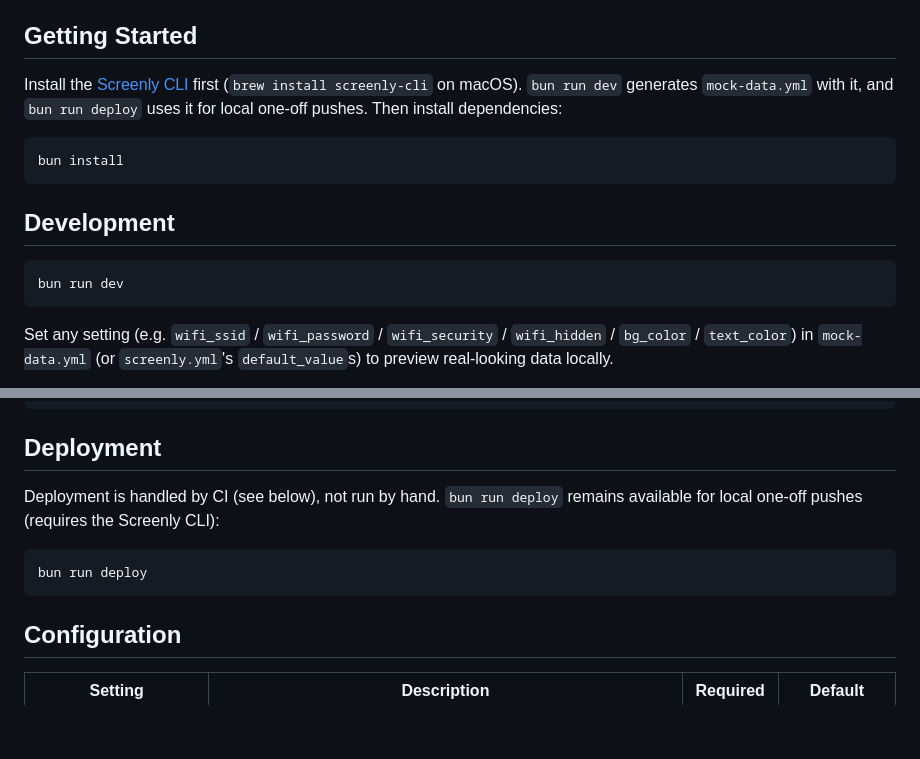
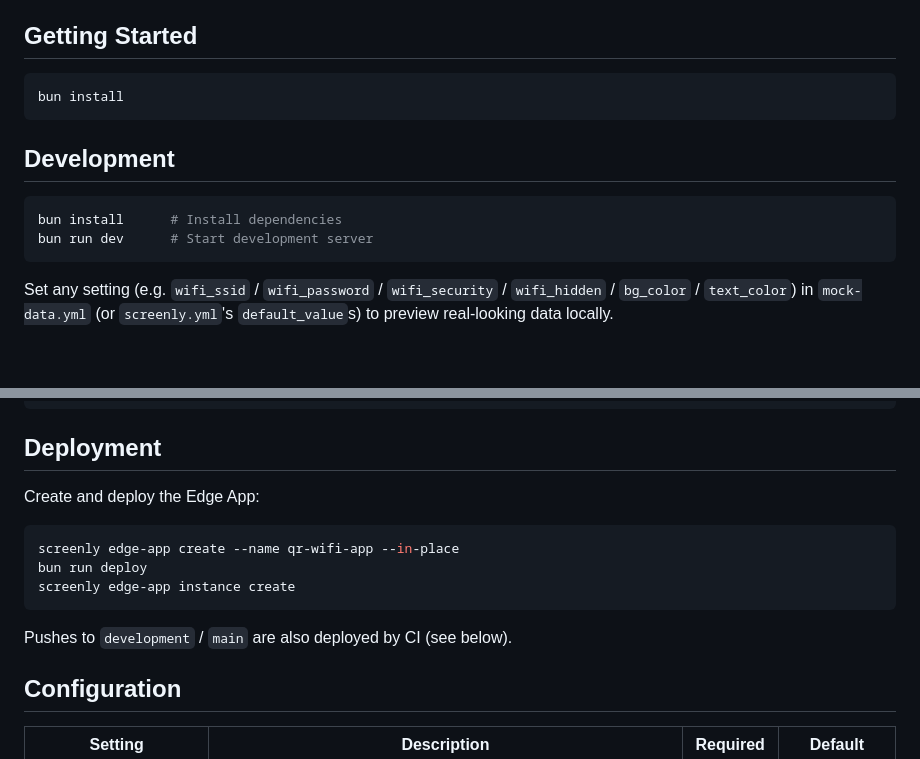
Before and after one commit to Screenly/wifi-connect-app, a Markdown page: README.md, 2 parts joined by grey strips. Drawn GitHub-style; blank space fills up the shorter version.

Commit message:
Match qr-code-app's README flow for install, dev, and CLI deploy.
The Screenly CLI is invoked as a command, not an npm dependency, same as the other Edge App.

````diff
--- a/README.md
+++ b/README.md
@@ -10,8 +10,6 @@ Guests scan the on-screen QR code with their phone camera to join the network au
 
 ## Getting Started
 
-Install the [Screenly CLI](https://www.screenly.io/docs/developers/cli/overview/install/) first (`brew install screenly-cli` on macOS). `bun run dev` generates `mock-data.yml` with it, and `bun run deploy` uses it for local one-off pushes. Then install dependencies:
-
 ```bash
 bun install
 ```
@@ -19,7 +17,8 @@ bun install
 ## Development
 
 ```bash
-bun run dev
+bun install      # Install dependencies
+bun run dev      # Start development server
 ```
 
 Set any setting (e.g. `wifi_ssid` / `wifi_password` / `wifi_security` / `wifi_hidden` / `bg_color` / `text_color`) in `mock-data.yml` (or `screenly.yml`'s `default_value`s) to preview real-looking data locally.
@@ -38,11 +37,15 @@ bun run build
 
 ## Deployment
 
-Deployment is handled by CI (see below), not run by hand. `bun run deploy` remains available for local one-off pushes (requires the Screenly CLI):
+Create and deploy the Edge App:
 
 ```bash
+screenly edge-app create --name qr-wifi-app --in-place
 bun run deploy
+screenly edge-app instance create
 ```
+
+Pushes to `development` / `main` are also deployed by CI (see below).
 
 ## Configuration
 
````
